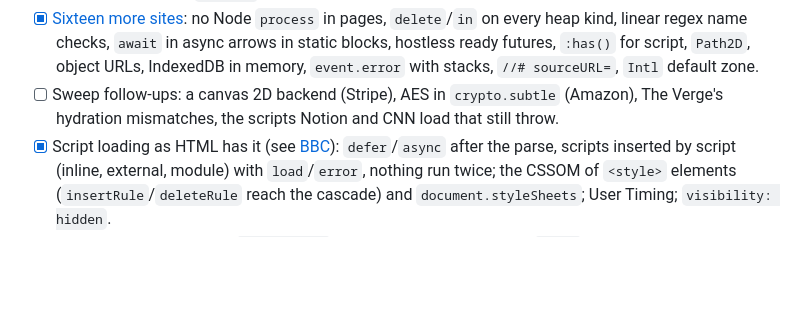
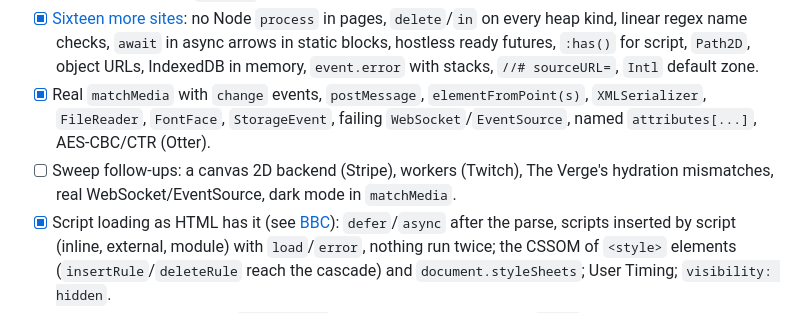
Before and after one commit to octofhir/Otlyra, a Markdown page: BROWSER_UI_PLAN.md, the part around the change. Drawn GitHub-style; blank space fills up the shorter version.

Commit message:
docs: what the second sweep pass fixed and what is left

```diff
--- a/BROWSER_UI_PLAN.md
+++ b/BROWSER_UI_PLAN.md
@@ -290,9 +290,13 @@ clicks and wheel events. What is left:
   regex name checks, `await` in async arrows in static blocks, hostless
   ready futures, `:has()` for script, `Path2D`, object URLs, IndexedDB in
   memory, `event.error` with stacks, `//# sourceURL=`, `Intl` default zone.
-- [ ] Sweep follow-ups: a canvas 2D backend (Stripe), AES in
-  `crypto.subtle` (Amazon), The Verge's hydration mismatches, the scripts
-  Notion and CNN load that still throw.
+- [x] Real `matchMedia` with `change` events, `postMessage`,
+  `elementFromPoint(s)`, `XMLSerializer`, `FileReader`, `FontFace`,
+  `StorageEvent`, failing `WebSocket`/`EventSource`, named
+  `attributes[...]`, AES-CBC/CTR (Otter).
+- [ ] Sweep follow-ups: a canvas 2D backend (Stripe), workers (Twitch),
+  The Verge's hydration mismatches, real WebSocket/EventSource, dark mode
+  in `matchMedia`.
 - [x] Script loading as HTML has it (see [BBC](docs/browser-rendering-research.md#bbc)):
   `defer`/`async` after the parse, scripts inserted by script (inline,
   external, module) with `load`/`error`, nothing run twice; the CSSOM of
```
Also changed, not shown: docs/browser-rendering-research.md (+7 -4 lines).
